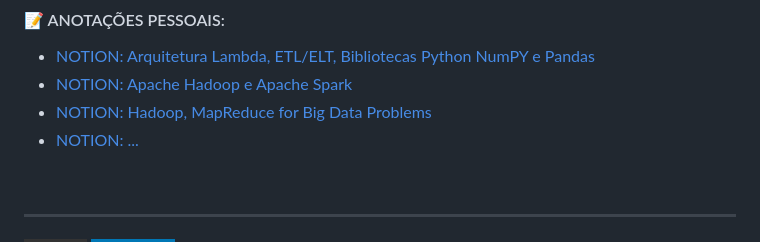
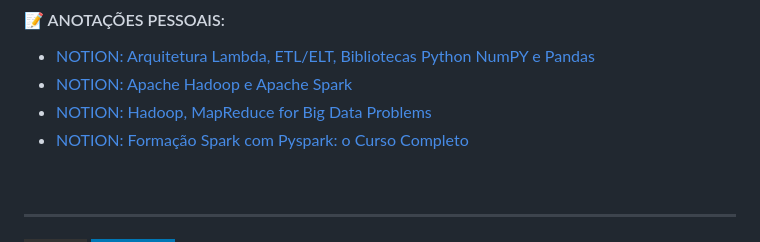
Before and after one commit to nataliasguimaraes/compassuol, a Markdown page: sprint_7/README.md, the part around the change. GitHub-like rendering; badges without logos.

```diff
--- a/sprint_7/README.md
+++ b/sprint_7/README.md
@@ -43,7 +43,7 @@ Hadoop e Map Reduce para Big data
    * <a href="https://natycodes.notion.site/Arquitetura-Lambda-ETL-ELT-Bibliotecas-Python-NumPY-e-Pandas-a6e18f24205b4577bf34924315529e33">NOTION: Arquitetura Lambda, ETL/ELT, Bibliotecas Python NumPY e Pandas</a>
    * <a href="https://natycodes.notion.site/Apache-Hadoop-e-Apache-Spark-203b08adb2d74be0991bac01aaeaeb8c">NOTION: Apache Hadoop e Apache Spark</a>
    * <a href="https://natycodes.notion.site/2-Why-is-Big-Data-a-Big-Deal-b2883bb214814172811e1d7afdd0b973">NOTION: Hadoop, MapReduce for Big Data Problems</a>
-   * <a href="LINK">NOTION: ...</a>
+   * <a href="https://natycodes.notion.site/Forma-o-Spark-com-Pyspark-o-Curso-Completo-ca8743983dec40fba38210a59c54ffc7">NOTION: Formação Spark com Pyspark: o Curso Completo</a>
  <br>
 
 <hr>
```
